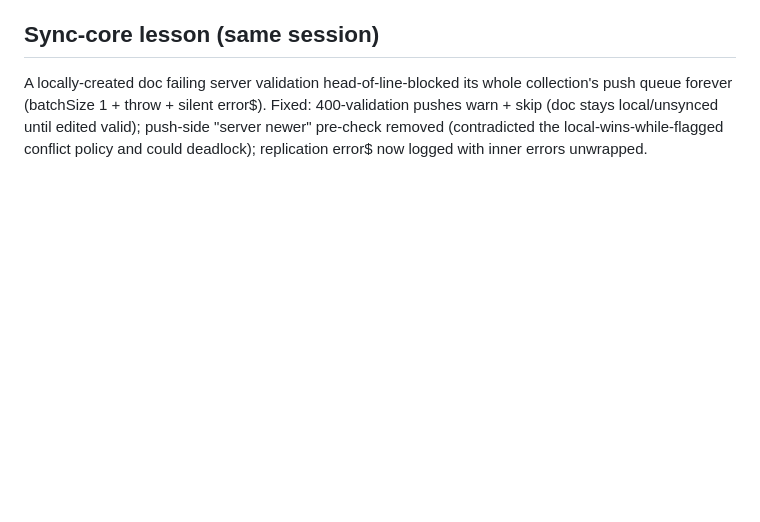
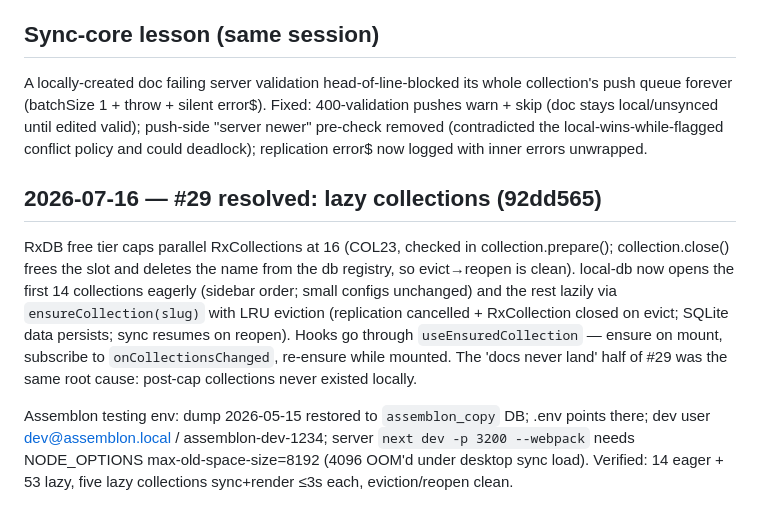
Before and after one commit to alex-soldatkin/payload-expo-tauri, a Markdown page: memory-bank/016_desktop-codegen-audit.md, the part around the change. Drawn GitHub-style; blank space fills up the shorter version.

Commit message:
docs(memory-bank): #29 lazy-collections resolution + assemblon test env

```diff
--- a/memory-bank/016_desktop-codegen-audit.md
+++ b/memory-bank/016_desktop-codegen-audit.md
@@ -58,3 +58,21 @@ collection's push queue forever (batchSize 1 + throw + silent error$). Fixed:
 valid); push-side "server newer" pre-check removed (contradicted the
 local-wins-while-flagged conflict policy and could deadlock); replication
 error$ now logged with inner errors unwrapped.
+
+## 2026-07-16 — #29 resolved: lazy collections (92dd565)
+
+RxDB free tier caps parallel RxCollections at 16 (COL23, checked in
+collection.prepare(); collection.close() frees the slot and deletes the name
+from the db registry, so evict→reopen is clean). local-db now opens the first
+14 collections eagerly (sidebar order; small configs unchanged) and the rest
+lazily via `ensureCollection(slug)` with LRU eviction (replication cancelled +
+RxCollection closed on evict; SQLite data persists; sync resumes on reopen).
+Hooks go through `useEnsuredCollection` — ensure on mount, subscribe to
+`onCollectionsChanged`, re-ensure while mounted. The 'docs never land' half of
+#29 was the same root cause: post-cap collections never existed locally.
+
+Assemblon testing env: dump 2026-05-15 restored to `assemblon_copy` DB;
+.env points there; dev user dev@assemblon.local / assemblon-dev-1234; server
+`next dev -p 3200 --webpack` needs NODE_OPTIONS max-old-space-size=8192
+(4096 OOM'd under desktop sync load). Verified: 14 eager + 53 lazy, five
+lazy collections sync+render ≤3s each, eviction/reopen clean.
```
